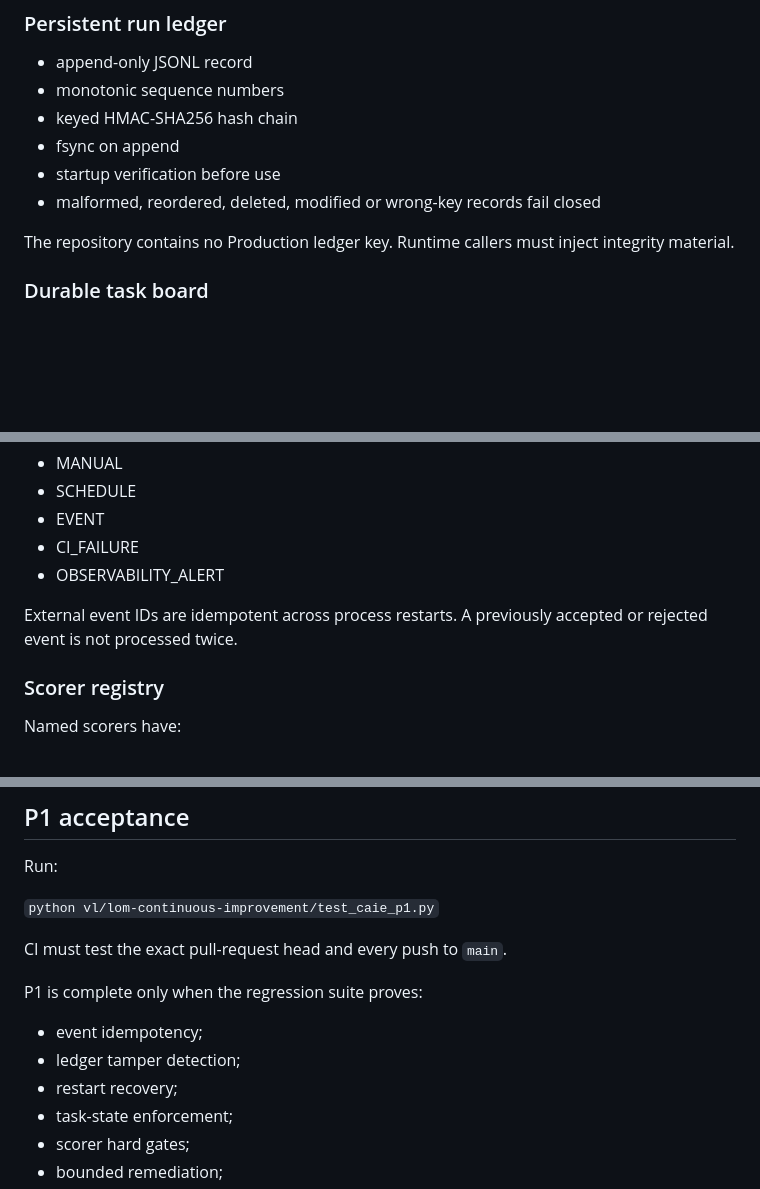
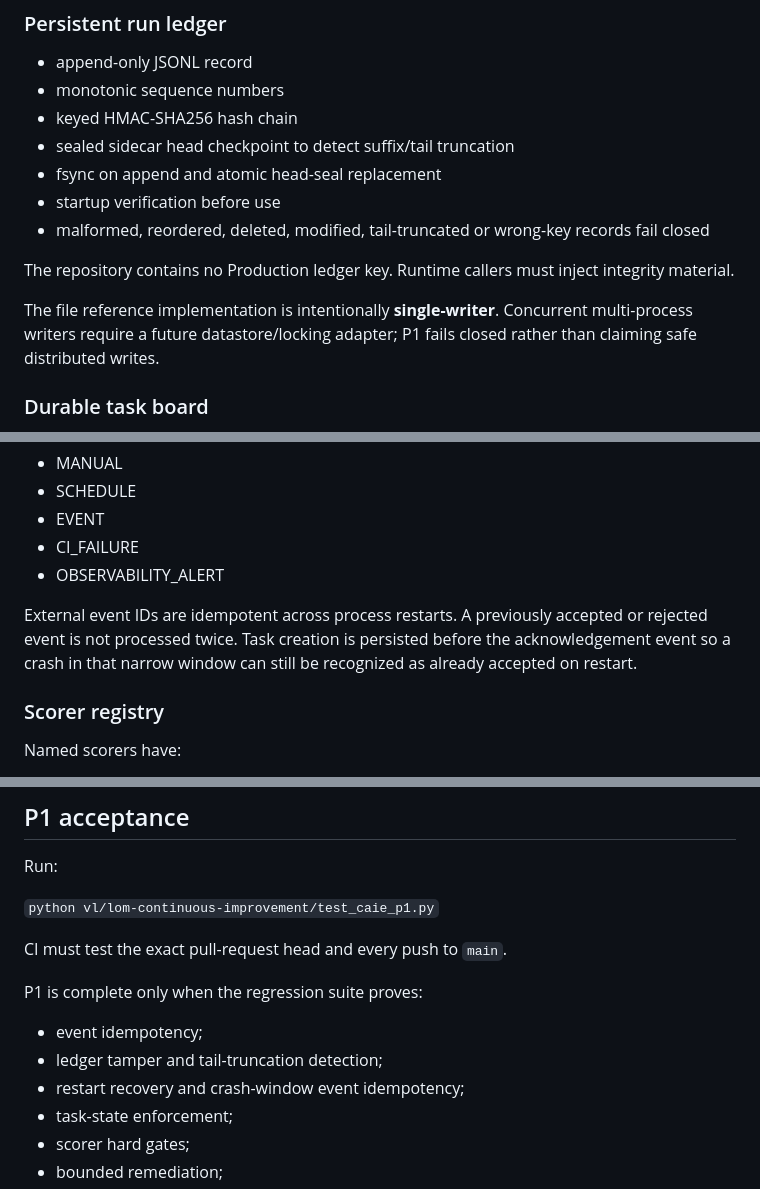
Before and after one commit to lundus88/fieldgis-reference, a Markdown page: vl/lom-continuous-improvement/CAIE_P1.md, 3 parts joined by grey strips. Drawn GitHub-style; blank space fills up the shorter version.

Commit message:
docs(lom): document CAIE P1 crash and tail integrity guarantees

```diff
--- a/vl/lom-continuous-improvement/CAIE_P1.md
+++ b/vl/lom-continuous-improvement/CAIE_P1.md
@@ -16,11 +16,14 @@ Canonical operating loop:
 - append-only JSONL record
 - monotonic sequence numbers
 - keyed HMAC-SHA256 hash chain
-- fsync on append
+- sealed sidecar head checkpoint to detect suffix/tail truncation
+- fsync on append and atomic head-seal replacement
 - startup verification before use
-- malformed, reordered, deleted, modified or wrong-key records fail closed
+- malformed, reordered, deleted, modified, tail-truncated or wrong-key records fail closed
 
 The repository contains no Production ledger key. Runtime callers must inject integrity material.
+
+The file reference implementation is intentionally **single-writer**. Concurrent multi-process writers require a future datastore/locking adapter; P1 fails closed rather than claiming safe distributed writes.
 
 ### Durable task board
 The board is reconstructed from the ledger rather than trusted in-memory state. Process restart can recover task state, remediation-attempt count, role assignments and authority classification.
@@ -41,7 +44,7 @@ Supported trigger classes:
 - CI_FAILURE
 - OBSERVABILITY_ALERT
 
-External event IDs are idempotent across process restarts. A previously accepted or rejected event is not processed twice.
+External event IDs are idempotent across process restarts. A previously accepted or rejected event is not processed twice. Task creation is persisted before the acknowledgement event so a crash in that narrow window can still be recognized as already accepted on restart.
 
 ### Scorer registry
 Named scorers have:
@@ -109,8 +112,8 @@ CI must test the exact pull-request head and every push to `main`.
 
 P1 is complete only when the regression suite proves:
 - event idempotency;
-- ledger tamper detection;
-- restart recovery;
+- ledger tamper and tail-truncation detection;
+- restart recovery and crash-window event idempotency;
 - task-state enforcement;
 - scorer hard gates;
 - bounded remediation;
```
